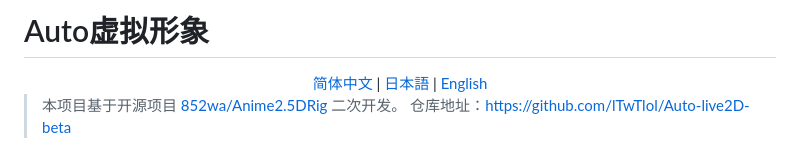
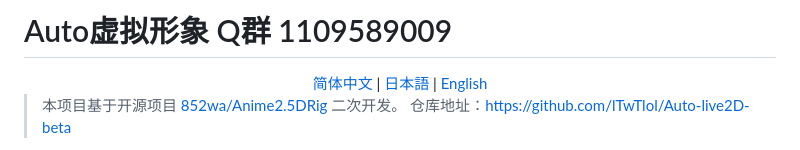
Before and after one commit to lTwTlol/Auto-live2D-beta, a Markdown page: README.md, the part around the change. GitHub-like rendering.

Commit message:
Update README title and add group info

```diff
--- a/README.md
+++ b/README.md
@@ -1,4 +1,4 @@
-# Auto虚拟形象
+# Auto虚拟形象  Q群 1109589009
 
 <div align="center">
   <a href="README.md">简体中文</a> |
```
